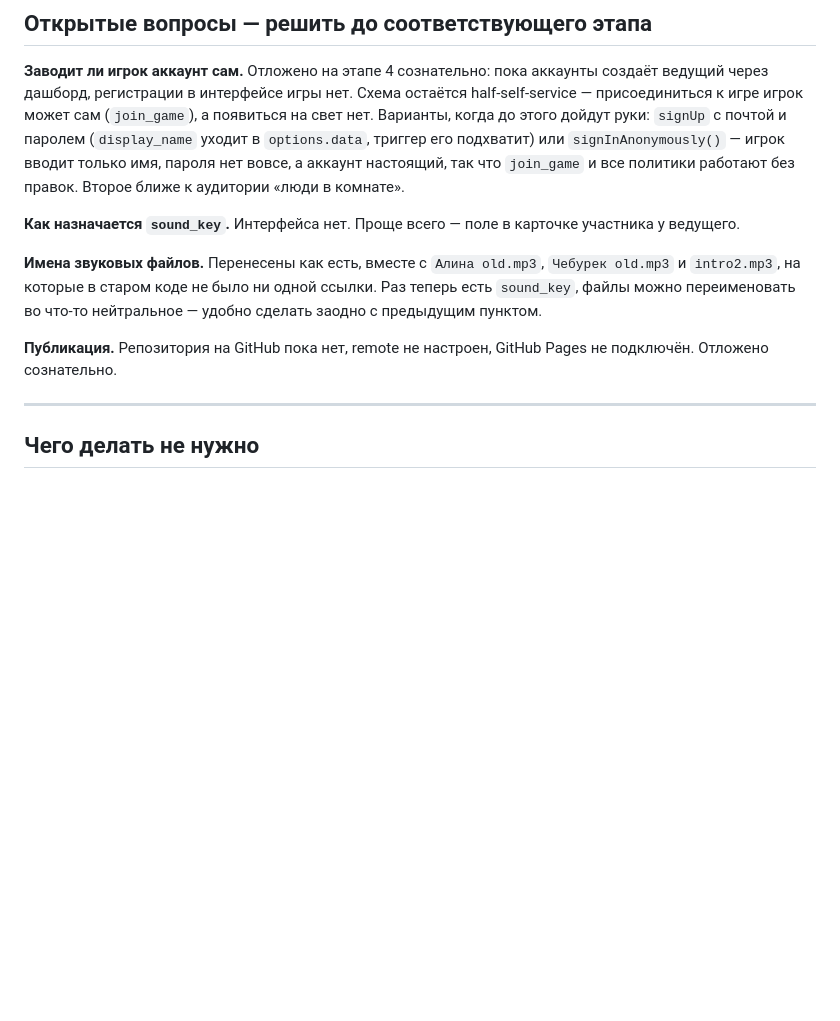
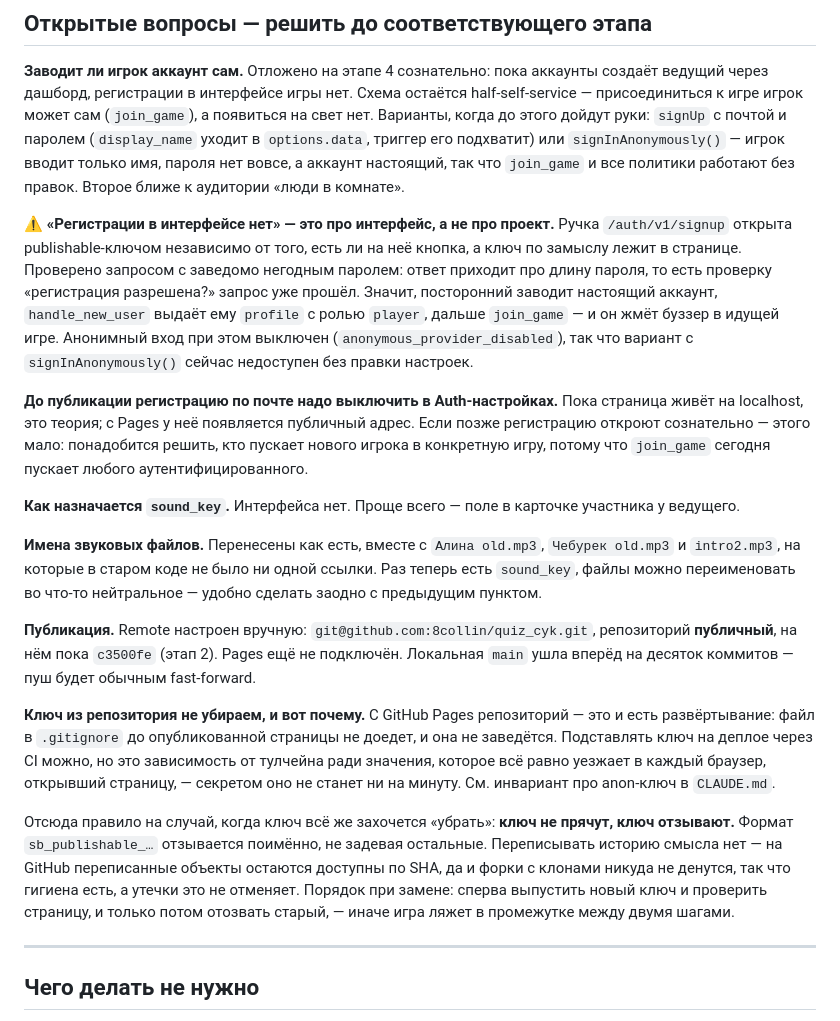
Before and after one commit to 8collin/quiz_cyk, a Markdown page: TODO.md, the part around the change. Rendered like a GitHub page; blank space fills up the shorter version.

Commit message:
Record that sign-ups are open, and why the key stays in the repo
"No registration in the interface" was describing the interface, not the
project. The /auth/v1/signup endpoint is reachable with the publishable key
whether or not a button points at it, and the key ships inside the page by
design. A probe with a deliberately bad password comes back complaining
about password length — so the request already passed the "are sign-ups
allowed" check. A stranger can therefore get a real account, a profile row
with role 'player' from handle_new_user, and buzz into the running game
through join_game. That has to be turned off in the dashboard before the
page gets a public address.

The publication note was also stale: the remote is configured by hand, the
repository is public, and it still sits at stage 2. Since GitHub Pages
serves the repository itself, a gitignored config never reaches the
published page — so the key stays, and the rule is that a key is revoked,
not hidden. Rewriting history would buy hygiene, not containment.

Co-Authored-By: Claude Opus 5 <noreply@anthropic.com>

```diff
--- a/TODO.md
+++ b/TODO.md
@@ -345,6 +345,22 @@ realtime. Кнопка при этом честна — своей строки
 пароля нет вовсе, а аккаунт настоящий, так что `join_game` и все политики
 работают без правок. Второе ближе к аудитории «люди в комнате».
 
+⚠ **«Регистрации в интерфейсе нет» — это про интерфейс, а не про проект.**
+Ручка `/auth/v1/signup` открыта publishable-ключом независимо от того, есть
+ли на неё кнопка, а ключ по замыслу лежит в странице. Проверено запросом с
+заведомо негодным паролем: ответ приходит про длину пароля, то есть
+проверку «регистрация разрешена?» запрос уже прошёл. Значит, посторонний
+заводит настоящий аккаунт, `handle_new_user` выдаёт ему `profile` с ролью
+`player`, дальше `join_game` — и он жмёт буззер в идущей игре. Анонимный
+вход при этом выключен (`anonymous_provider_disabled`), так что вариант с
+`signInAnonymously()` сейчас недоступен без правки настроек.
+
+**До публикации регистрацию по почте надо выключить в Auth-настройках.**
+Пока страница живёт на localhost, это теория; с Pages у неё появляется
+публичный адрес. Если позже регистрацию откроют сознательно — этого мало:
+понадобится решить, кто пускает нового игрока в конкретную игру, потому что
+`join_game` сегодня пускает любого аутентифицированного.
+
 **Как назначается `sound_key`.** Интерфейса нет. Проще всего — поле в
 карточке участника у ведущего.
 
@@ -353,8 +369,25 @@ realtime. Кнопка при этом честна — своей строки
 одной ссылки. Раз теперь есть `sound_key`, файлы можно переименовать во
 что-то нейтральное — удобно сделать заодно с предыдущим пунктом.
 
-**Публикация.** Репозитория на GitHub пока нет, remote не настроен,
-GitHub Pages не подключён. Отложено сознательно.
+**Публикация.** Remote настроен вручную:
+`git@github.com:8collin/quiz_cyk.git`, репозиторий **публичный**, на нём
+пока `c3500fe` (этап 2). Pages ещё не подключён. Локальная `main` ушла
+вперёд на десяток коммитов — пуш будет обычным fast-forward.
+
+**Ключ из репозитория не убираем, и вот почему.** С GitHub Pages
+репозиторий — это и есть развёртывание: файл в `.gitignore` до
+опубликованной страницы не доедет, и она не заведётся. Подставлять ключ на
+деплое через CI можно, но это зависимость от тулчейна ради значения,
+которое всё равно уезжает в каждый браузер, открывший страницу, — секретом
+оно не станет ни на минуту. См. инвариант про anon-ключ в `CLAUDE.md`.
+
+Отсюда правило на случай, когда ключ всё же захочется «убрать»: **ключ не
+прячут, ключ отзывают.** Формат `sb_publishable_…` отзывается поимённо, не
+задевая остальные. Переписывать историю смысла нет — на GitHub переписанные
+объекты остаются доступны по SHA, да и форки с клонами никуда не денутся,
+так что гигиена есть, а утечки это не отменяет. Порядок при замене: сперва
+выпустить новый ключ и проверить страницу, и только потом отозвать
+старый, — иначе игра ляжет в промежутке между двумя шагами.
 
 ---
 
```
